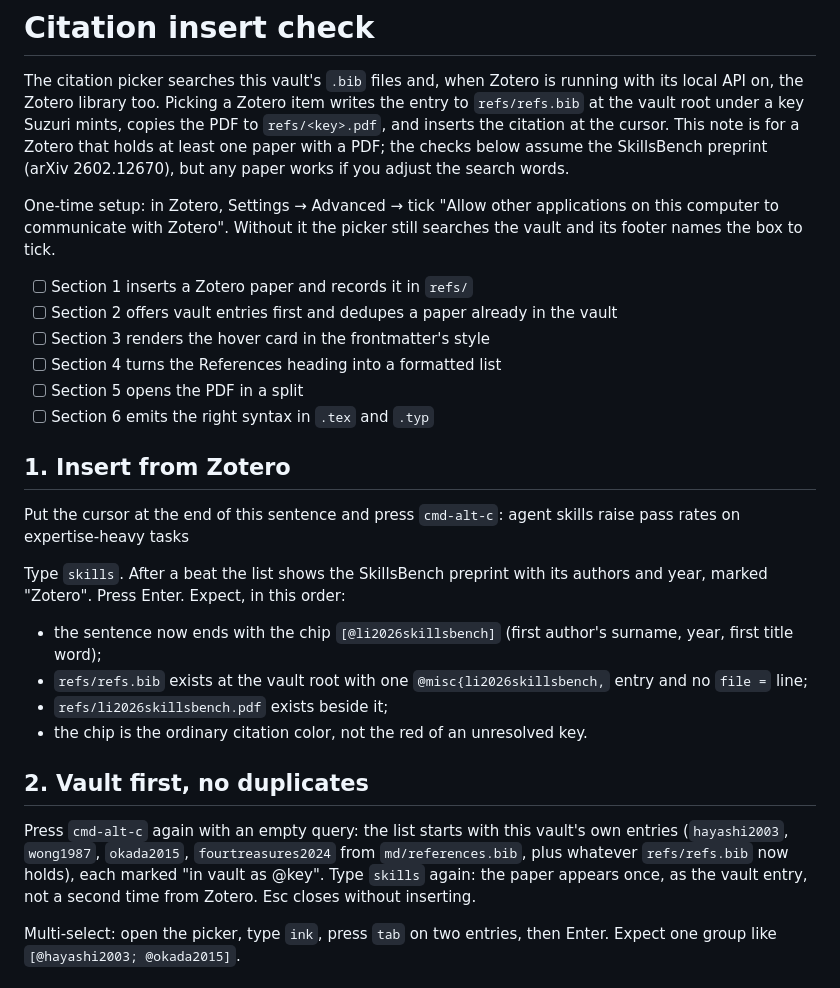
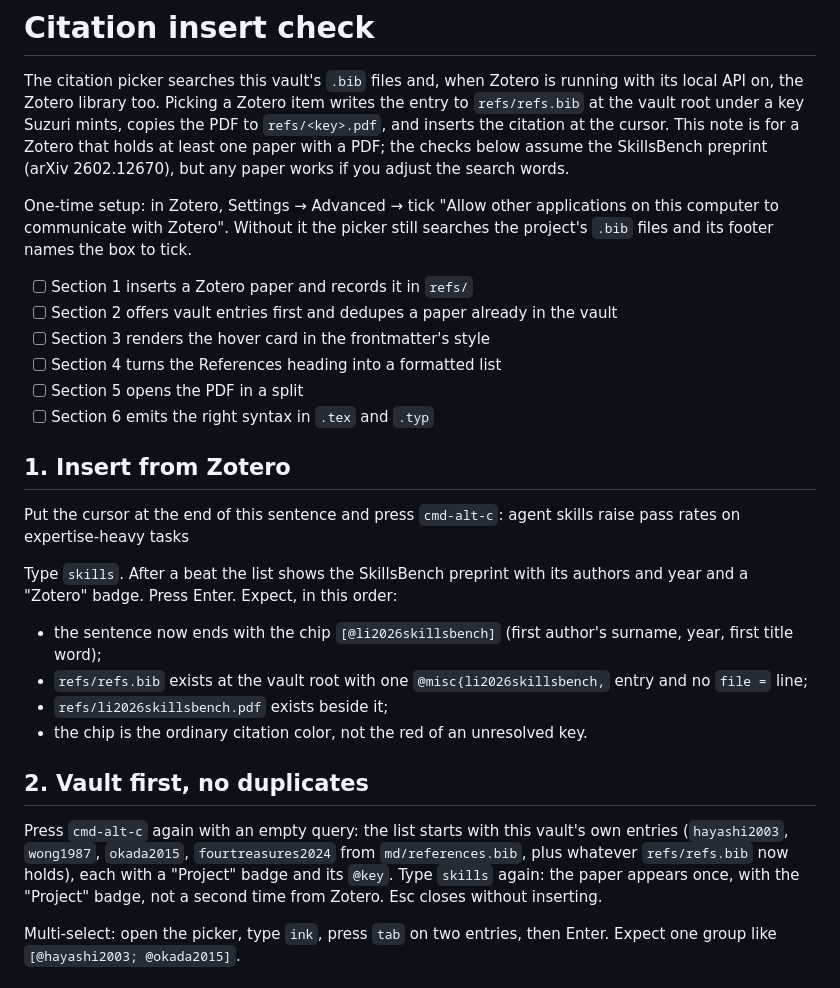
Before and after one commit to harrywang/suzuri-testbed, a Markdown page: md/citation-insert-check.md, the part around the change. Drawn GitHub-style.

Commit message:
Describe the picker's source badges and project wording

```diff
--- a/md/citation-insert-check.md
+++ b/md/citation-insert-check.md
@@ -6,7 +6,7 @@ csl: apa
 
 The citation picker searches this vault's `.bib` files and, when Zotero is running with its local API on, the Zotero library too. Picking a Zotero item writes the entry to `refs/refs.bib` at the vault root under a key Suzuri mints, copies the PDF to `refs/<key>.pdf`, and inserts the citation at the cursor. This note is for a Zotero that holds at least one paper with a PDF; the checks below assume the SkillsBench preprint (arXiv 2602.12670), but any paper works if you adjust the search words.
 
-One-time setup: in Zotero, Settings → Advanced → tick "Allow other applications on this computer to communicate with Zotero". Without it the picker still searches the vault and its footer names the box to tick.
+One-time setup: in Zotero, Settings → Advanced → tick "Allow other applications on this computer to communicate with Zotero". Without it the picker still searches the project's `.bib` files and its footer names the box to tick.
 
 - [ ] Section 1 inserts a Zotero paper and records it in `refs/`
 - [ ] Section 2 offers vault entries first and dedupes a paper already in the vault
@@ -19,7 +19,7 @@ One-time setup: in Zotero, Settings → Advanced → tick "Allow other applicati
 
 Put the cursor at the end of this sentence and press `cmd-alt-c`: agent skills raise pass rates on expertise-heavy tasks
 
-Type `skills`. After a beat the list shows the SkillsBench preprint with its authors and year, marked "Zotero". Press Enter. Expect, in this order:
+Type `skills`. After a beat the list shows the SkillsBench preprint with its authors and year and a "Zotero" badge. Press Enter. Expect, in this order:
 
 - the sentence now ends with the chip `[@li2026skillsbench]` (first author's surname, year, first title word);
 - `refs/refs.bib` exists at the vault root with one `@misc{li2026skillsbench,` entry and no `file =` line;
@@ -28,7 +28,7 @@ Type `skills`. After a beat the list shows the SkillsBench preprint with its aut
 
 ## 2. Vault first, no duplicates
 
-Press `cmd-alt-c` again with an empty query: the list starts with this vault's own entries (`hayashi2003`, `wong1987`, `okada2015`, `fourtreasures2024` from `md/references.bib`, plus whatever `refs/refs.bib` now holds), each marked "in vault as @key". Type `skills` again: the paper appears once, as the vault entry, not a second time from Zotero. Esc closes without inserting.
+Press `cmd-alt-c` again with an empty query: the list starts with this vault's own entries (`hayashi2003`, `wong1987`, `okada2015`, `fourtreasures2024` from `md/references.bib`, plus whatever `refs/refs.bib` now holds), each with a "Project" badge and its `@key`. Type `skills` again: the paper appears once, with the "Project" badge, not a second time from Zotero. Esc closes without inserting.
 
 Multi-select: open the picker, type `ink`, press `tab` on two entries, then Enter. Expect one group like `[@hayashi2003; @okada2015]`.
 
```
